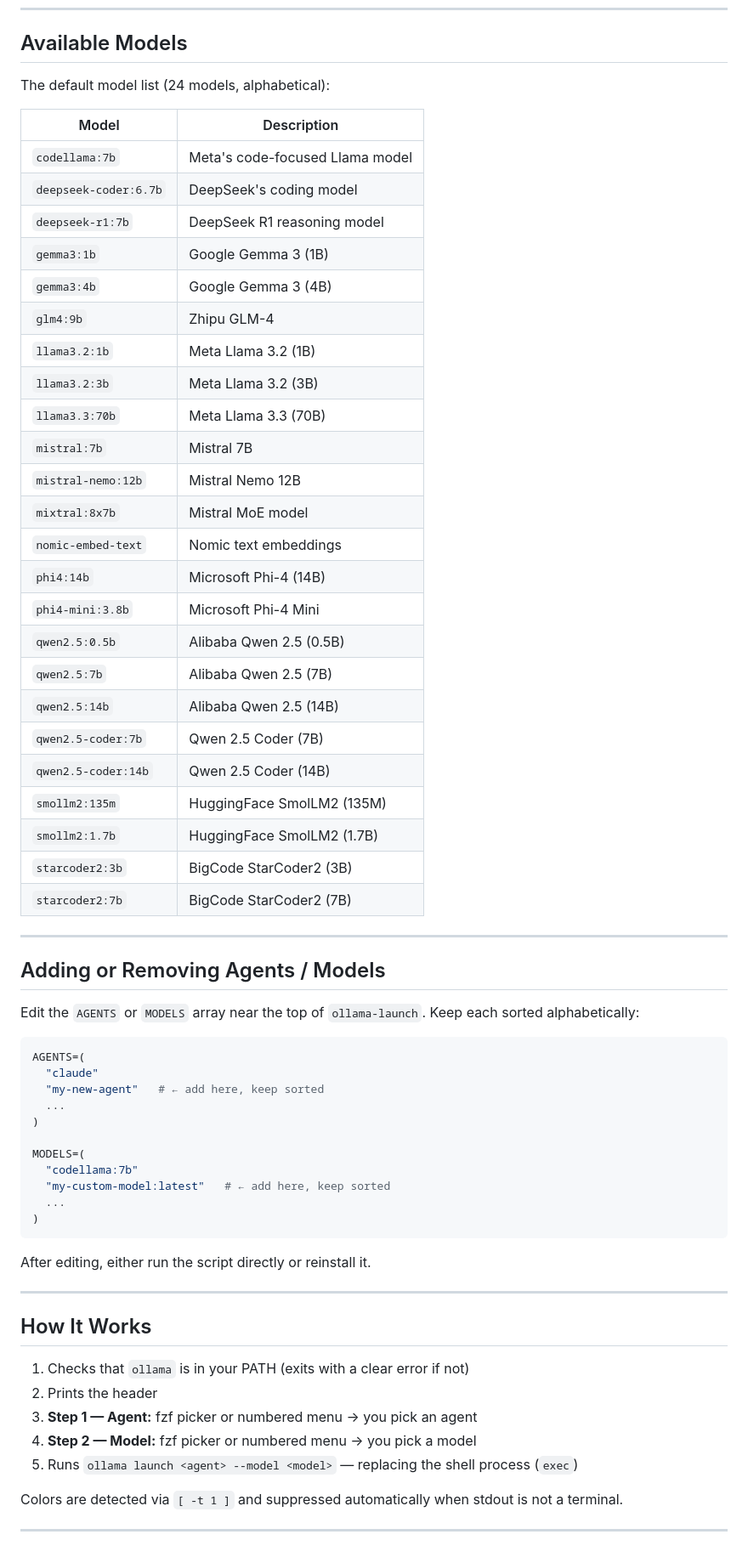
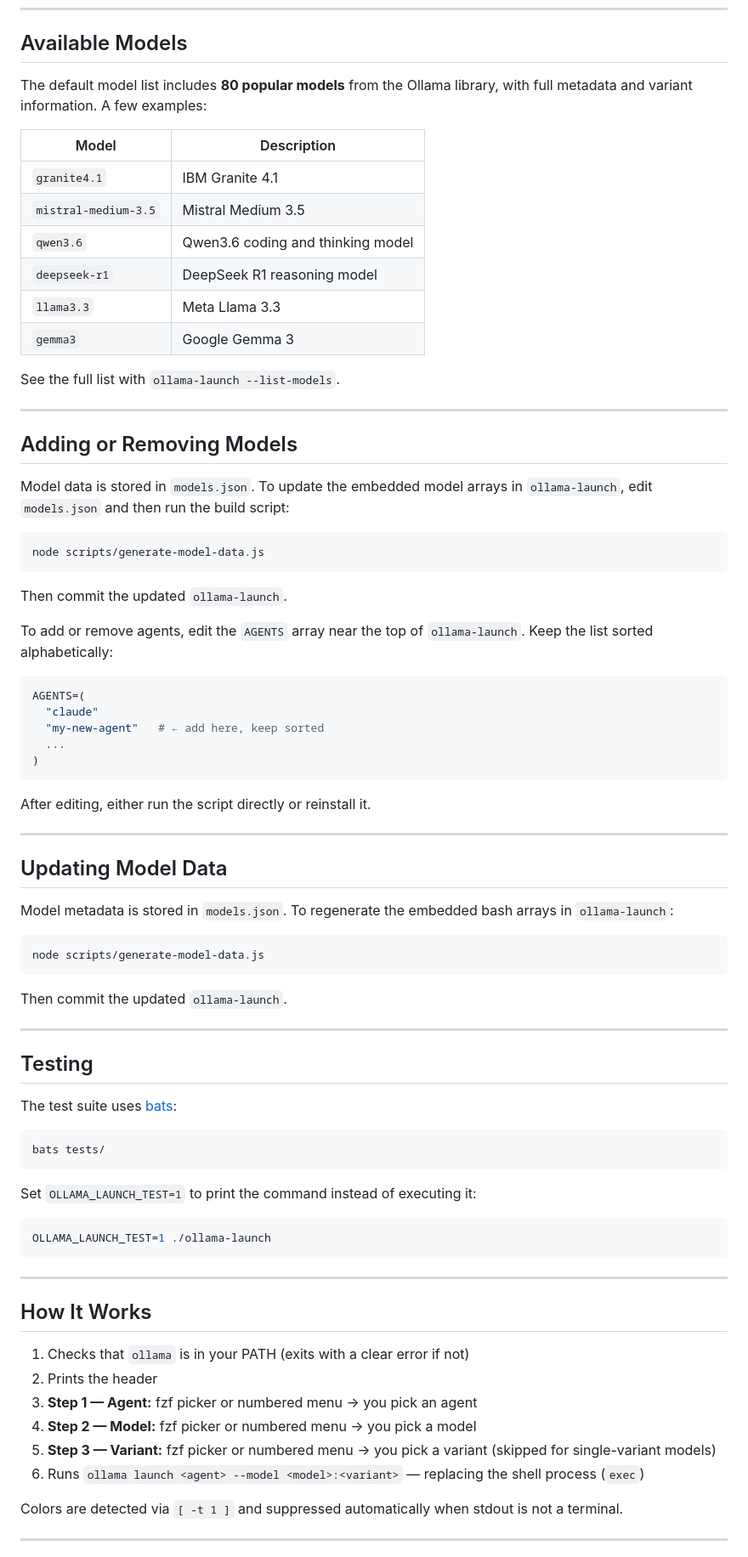
Before and after one commit to quantanow/ollama-launcher, a Markdown page: README.md, the part around one of its changes. Shown at 85% size. Rendered like a GitHub page.

Commit message:
docs: update README with model selection, build script, and testing info

````diff
--- a/README.md
+++ b/README.md
@@ -202,40 +236,32 @@ ollama-launch --list-models | grep qwen
 
 ## Available Models
 
-The default model list (24 models, alphabetical):
+The default model list includes **80 popular models** from the Ollama library, with full metadata and variant information. A few examples:
 
 | Model | Description |
 |-------|-------------|
-| `codellama:7b` | Meta's code-focused Llama model |
-| `deepseek-coder:6.7b` | DeepSeek's coding model |
-| `deepseek-r1:7b` | DeepSeek R1 reasoning model |
-| `gemma3:1b` | Google Gemma 3 (1B) |
-| `gemma3:4b` | Google Gemma 3 (4B) |
-| `glm4:9b` | Zhipu GLM-4 |
-| `llama3.2:1b` | Meta Llama 3.2 (1B) |
-| `llama3.2:3b` | Meta Llama 3.2 (3B) |
-| `llama3.3:70b` | Meta Llama 3.3 (70B) |
-| `mistral:7b` | Mistral 7B |
-| `mistral-nemo:12b` | Mistral Nemo 12B |
-| `mixtral:8x7b` | Mistral MoE model |
-| `nomic-embed-text` | Nomic text embeddings |
-| `phi4:14b` | Microsoft Phi-4 (14B) |
-| `phi4-mini:3.8b` | Microsoft Phi-4 Mini |
-| `qwen2.5:0.5b` | Alibaba Qwen 2.5 (0.5B) |
-| `qwen2.5:7b` | Alibaba Qwen 2.5 (7B) |
-| `qwen2.5:14b` | Alibaba Qwen 2.5 (14B) |
-| `qwen2.5-coder:7b` | Qwen 2.5 Coder (7B) |
-| `qwen2.5-coder:14b` | Qwen 2.5 Coder (14B) |
-| `smollm2:135m` | HuggingFace SmolLM2 (135M) |
-| `smollm2:1.7b` | HuggingFace SmolLM2 (1.7B) |
-| `starcoder2:3b` | BigCode StarCoder2 (3B) |
-| `starcoder2:7b` | BigCode StarCoder2 (7B) |
+| `granite4.1` | IBM Granite 4.1 |
+| `mistral-medium-3.5` | Mistral Medium 3.5 |
+| `qwen3.6` | Qwen3.6 coding and thinking model |
+| `deepseek-r1` | DeepSeek R1 reasoning model |
+| `llama3.3` | Meta Llama 3.3 |
+| `gemma3` | Google Gemma 3 |
+
+See the full list with `ollama-launch --list-models`.
 
 ---
 
-## Adding or Removing Agents / Models
+## Adding or Removing Models
 
-Edit the `AGENTS` or `MODELS` array near the top of `ollama-launch`. Keep each sorted alphabetically:
+Model data is stored in `models.json`. To update the embedded model arrays in `ollama-launch`, edit `models.json` and then run the build script:
+
+```bash
+node scripts/generate-model-data.js
+```
+
+Then commit the updated `ollama-launch`.
+
+To add or remove agents, edit the `AGENTS` array near the top of `ollama-launch`. Keep the list sorted alphabetically:
 
 ```bash
 AGENTS=(
@@ -243,15 +269,37 @@ AGENTS=(
   "my-new-agent"   # ← add here, keep sorted
   ...
 )
-
-MODELS=(
-  "codellama:7b"
-  "my-custom-model:latest"   # ← add here, keep sorted
-  ...
-)
 ```
 
 After editing, either run the script directly or reinstall it.
+
+---
+
+## Updating Model Data
+
+Model metadata is stored in `models.json`. To regenerate the embedded bash arrays in `ollama-launch`:
+
+```bash
+node scripts/generate-model-data.js
+```
+
+Then commit the updated `ollama-launch`.
+
+---
+
+## Testing
+
+The test suite uses [bats](https://github.com/bats-core/bats-core):
+
+```bash
+bats tests/
+```
+
+Set `OLLAMA_LAUNCH_TEST=1` to print the command instead of executing it:
+
+```bash
+OLLAMA_LAUNCH_TEST=1 ./ollama-launch
+```
 
 ---
 
@@ -261,7 +309,8 @@ After editing, either run the script directly or reinstall it.
 2. Prints the header
 3. **Step 1 — Agent:** fzf picker or numbered menu → you pick an agent
 4. **Step 2 — Model:** fzf picker or numbered menu → you pick a model
-5. Runs `ollama launch <agent> --model <model>` — replacing the shell process (`exec`)
+5. **Step 3 — Variant:** fzf picker or numbered menu → you pick a variant (skipped for single-variant models)
+6. Runs `ollama launch <agent> --model <model>:<variant>` — replacing the shell process (`exec`)
 
 Colors are detected via `[ -t 1 ]` and suppressed automatically when stdout is not a terminal.
 
````
Also changed, not shown: other parts of README.md (+51 -17 lines).
